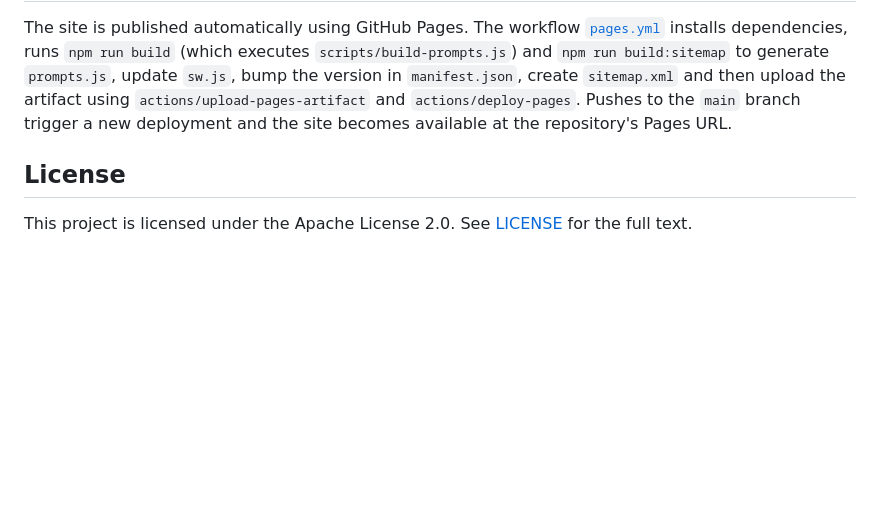
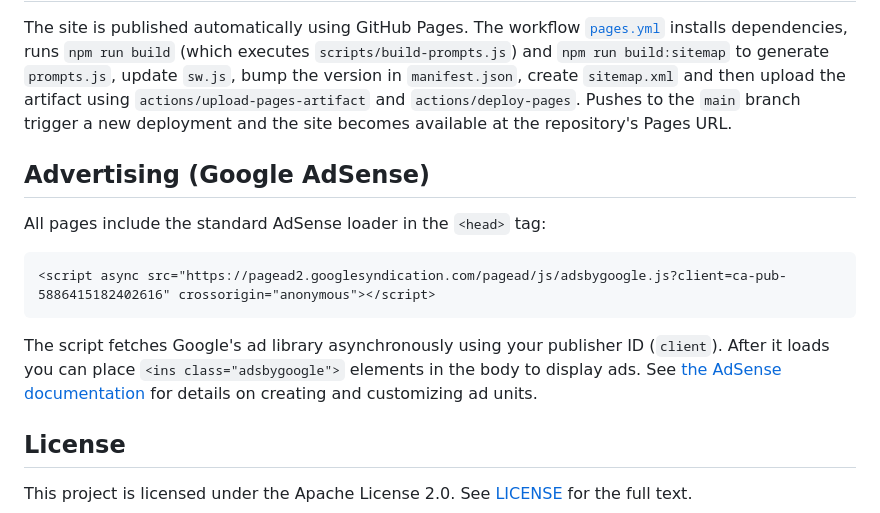
Before and after one commit to muratcangencturk/prompter, a Markdown page: README.md, the part around the change. Drawn GitHub-style; blank space fills up the shorter version.

Commit message:
docs: add AdSense section

````diff
--- a/README.md
+++ b/README.md
@@ -161,6 +161,15 @@ The site is published automatically using GitHub Pages. The workflow
 `main` branch trigger a new deployment and the site becomes available at
 the repository's Pages URL.
 
+## Advertising (Google AdSense)
+
+All pages include the standard AdSense loader in the `<head>` tag:
+
+```html
+<script async src="https://pagead2.googlesyndication.com/pagead/js/adsbygoogle.js?client=ca-pub-5886415182402616" crossorigin="anonymous"></script>
+```
+
+The script fetches Google's ad library asynchronously using your publisher ID (`client`). After it loads you can place `<ins class="adsbygoogle">` elements in the body to display ads. See [the AdSense documentation](https://support.google.com/adsense/answer/9271723) for details on creating and customizing ad units.
 ## License
 
 This project is licensed under the Apache License 2.0. See [LICENSE](LICENSE) for the full text.
````
